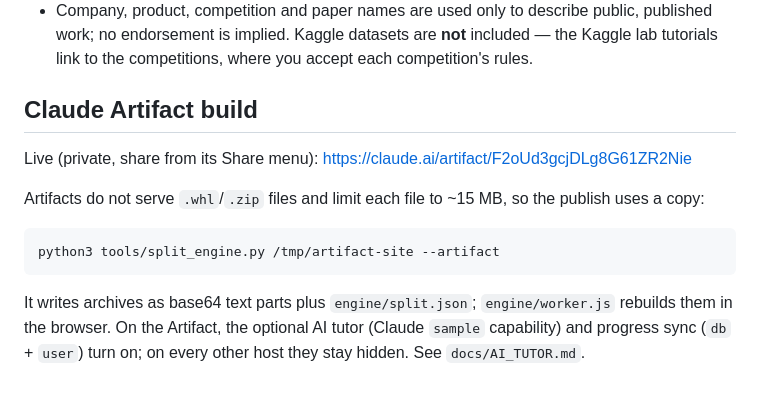
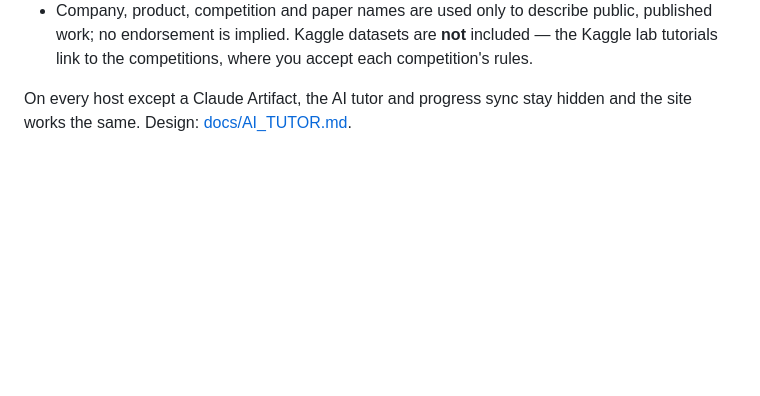
Before and after one commit to hsrky/learn-time-series, a Markdown page: README.md, the part around one of its changes. Drawn GitHub-style; blank space fills up the shorter version.

````diff
--- a/README.md
+++ b/README.md
@@ -97,16 +150,5 @@ site/      index.html, css/, js/ (vanilla JS), engine/ (Pyodide + worker), data/
   no endorsement is implied. Kaggle datasets are **not** included —
   the Kaggle lab tutorials link to the competitions, where you accept each competition's rules.
 
-## Claude Artifact build
-
-Live (private, share from its Share menu): https://claude.ai/artifact/F2oUd3gcjDLg8G61ZR2Nie
-
-Artifacts do not serve `.whl`/`.zip` files and limit each file to ~15 MB, so the publish uses a copy:
-
-```
-python3 tools/split_engine.py /tmp/artifact-site --artifact
-```
-
-It writes archives as base64 text parts plus `engine/split.json`; `engine/worker.js` rebuilds them in
-the browser. On the Artifact, the optional AI tutor (Claude `sample` capability) and progress sync
-(`db` + `user`) turn on; on every other host they stay hidden. See `docs/AI_TUTOR.md`.
+On every host except a Claude Artifact, the AI tutor and progress sync stay hidden and the site works
+the same. Design: [docs/AI_TUTOR.md](docs/AI_TUTOR.md).
````
Also changed, not shown: other parts of README.md (+57 -4 lines).
